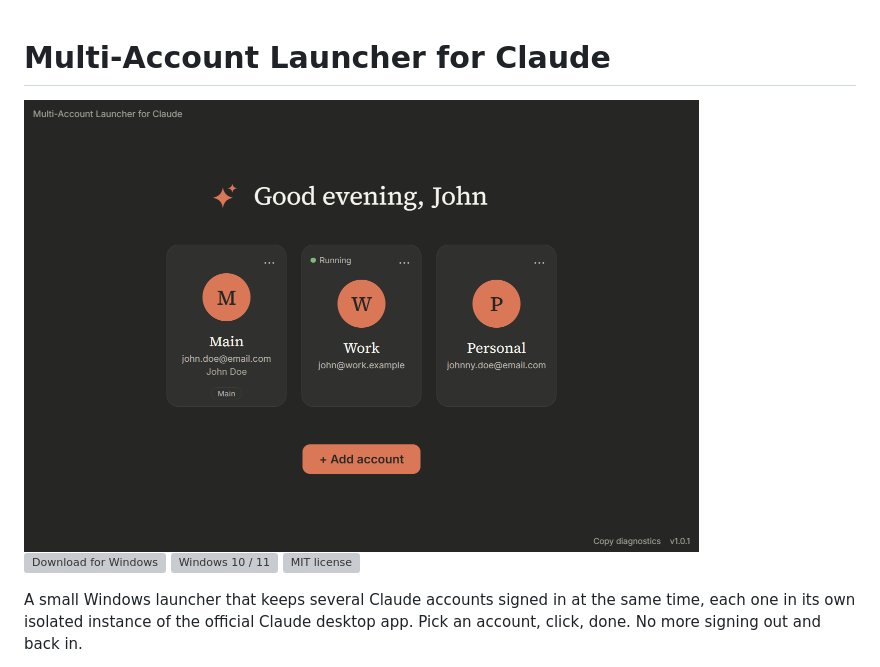
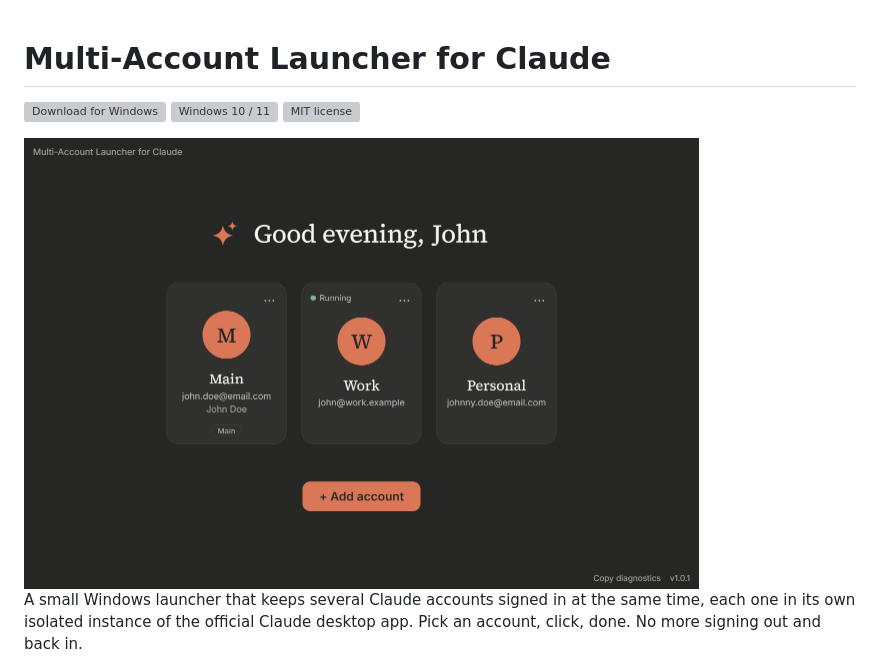
Before and after one commit to histuan/Claude-Launcher, a Markdown page: README.md, the part around the change. Rendered like a GitHub page; grey boxes are pictures that could not be loaded.

```diff
--- a/README.md
+++ b/README.md
@@ -1,12 +1,12 @@
 # Multi-Account Launcher for Claude
-
-<img src="docs/screenshots/1.0.1-main.png" alt="The launcher with three account cards: Main, Work (running) and Personal" width="675">
 
 <p>
   <a href="https://github.com/histuan/Claude-Launcher/releases/latest/download/Claude-Launcher-Setup.exe"><img src="docs/badges/download.svg" alt="Download for Windows" height="38"></a>
   <img src="docs/badges/windows.svg" alt="Windows 10 / 11" height="36">
   <a href="./LICENSE"><img src="docs/badges/license.svg" alt="MIT license" height="36"></a>
 </p>
+
+<img src="docs/screenshots/1.0.1-main.png" alt="The launcher with three account cards: Main, Work (running) and Personal" width="675">
 
 A small Windows launcher that keeps several Claude accounts signed in at the same time, each one in its own
 isolated instance of the official Claude desktop app. Pick an account, click, done. No more signing out and back in.
```
